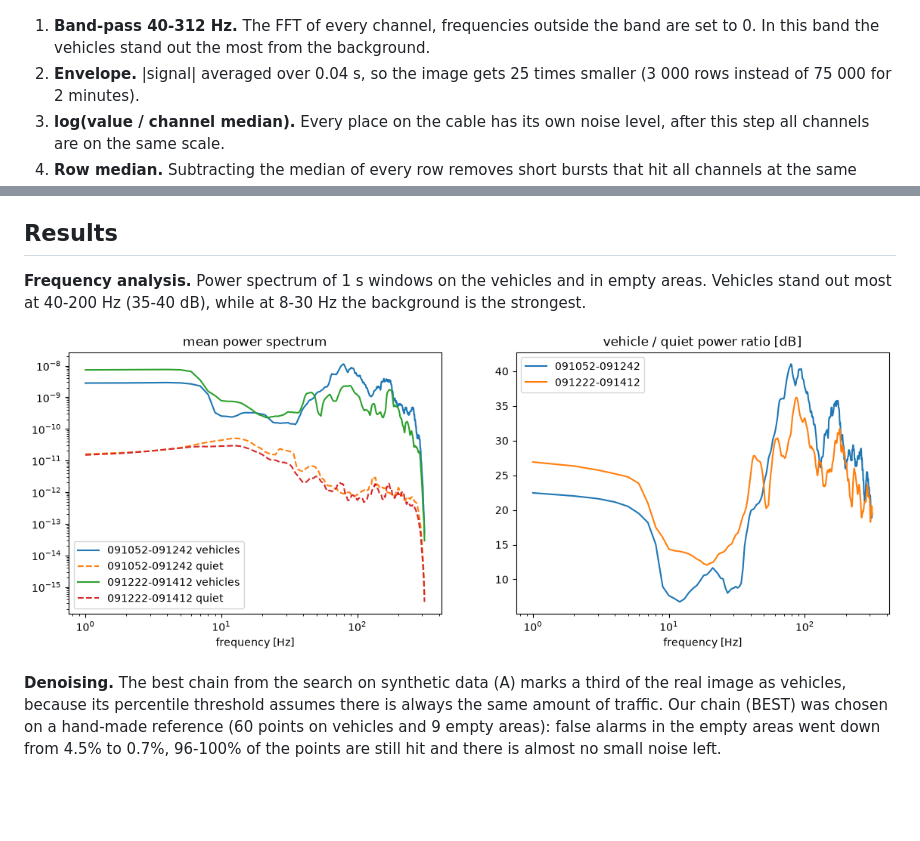
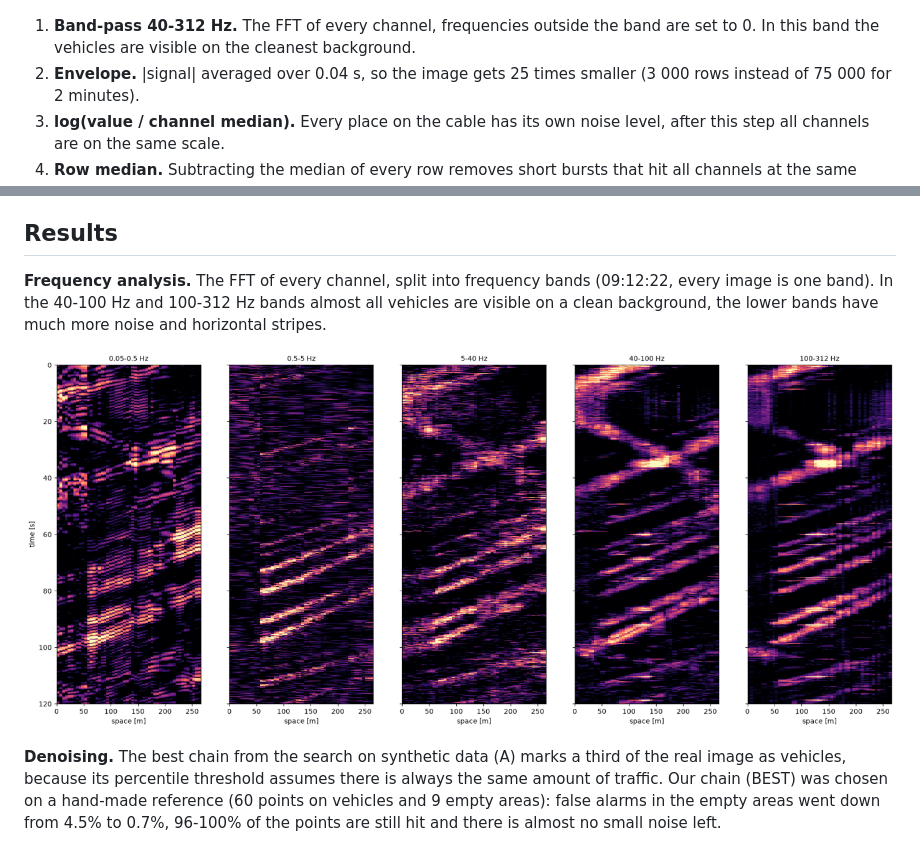
Before and after one commit to siwens77/CV-vehicle-detection, a Markdown page: README.md, 2 parts joined by grey strips. Drawn GitHub-style; pictures changed too: docs/figures/bands.png (added), docs/figures/spectrum.png (deleted); blank space fills up the shorter version.

Commit message:
chore: final polishing

```diff
--- a/README.md
+++ b/README.md
@@ -10,7 +10,7 @@ We use the synthetic data, which has the ground truth, to build and check our me
 
 ![Flowchart of the algorithm](docs/figures/flowchart.png)
 
-1. **Band-pass 40-312 Hz.** The FFT of every channel, frequencies outside the band are set to 0. In this band the vehicles stand out the most from the background.
+1. **Band-pass 40-312 Hz.** The FFT of every channel, frequencies outside the band are set to 0. In this band the vehicles are visible on the cleanest background.
 2. **Envelope.** |signal| averaged over 0.04 s, so the image gets 25 times smaller (3 000 rows instead of 75 000 for 2 minutes).
 3. **log(value / channel median).** Every place on the cable has its own noise level, after this step all channels are on the same scale.
 4. **Row median.** Subtracting the median of every row removes short bursts that hit all channels at the same moment (horizontal stripes). This gives the score image.
@@ -20,9 +20,9 @@ We use the synthetic data, which has the ground truth, to build and check our me
 
 ## Results
 
-**Frequency analysis.** Power spectrum of 1 s windows on the vehicles and in empty areas. Vehicles stand out most at 40-200 Hz (35-40 dB), while at 8-30 Hz the background is the strongest.
+**Frequency analysis.** The FFT of every channel, split into frequency bands (09:12:22, every image is one band). In the 40-100 Hz and 100-312 Hz bands almost all vehicles are visible on a clean background, the lower bands have much more noise and horizontal stripes.
 
-![Vehicle and background spectrum](docs/figures/spectrum.png)
+![Frequency bands](docs/figures/bands.png)
 
 **Denoising.** The best chain from the search on synthetic data (A) marks a third of the real image as vehicles, because its percentile threshold assumes there is always the same amount of traffic. Our chain (BEST) was chosen on a hand-made reference (60 points on vehicles and 9 empty areas): false alarms in the empty areas went down from 4.5% to 0.7%, 96-100% of the points are still hit and there is almost no small noise left.
 
```
Also changed, not shown: 2 other files.
